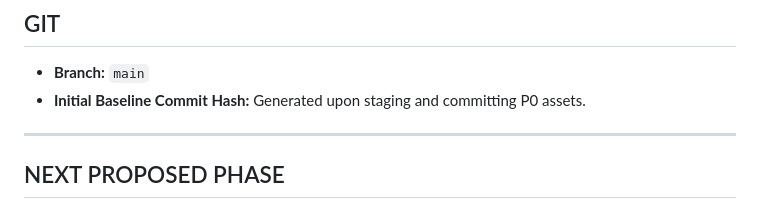
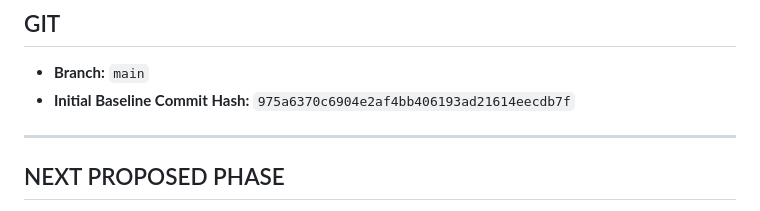
Before and after one commit to heliincelikk/contextbind, a Markdown page: reports/phases/P0_REPORT.md, the part around the change. Rendered like a GitHub page.

Commit message:
docs: update P0 report with exact commit hash reference

```diff
--- a/reports/phases/P0_REPORT.md
+++ b/reports/phases/P0_REPORT.md
@@ -61,7 +61,7 @@
 
 ## GIT
 - **Branch:** `main`
-- **Initial Baseline Commit Hash:** Generated upon staging and committing P0 assets.
+- **Initial Baseline Commit Hash:** `975a6370c6904e2af4bb406193ad21614eecdb7f`
 
 ---
 
```
